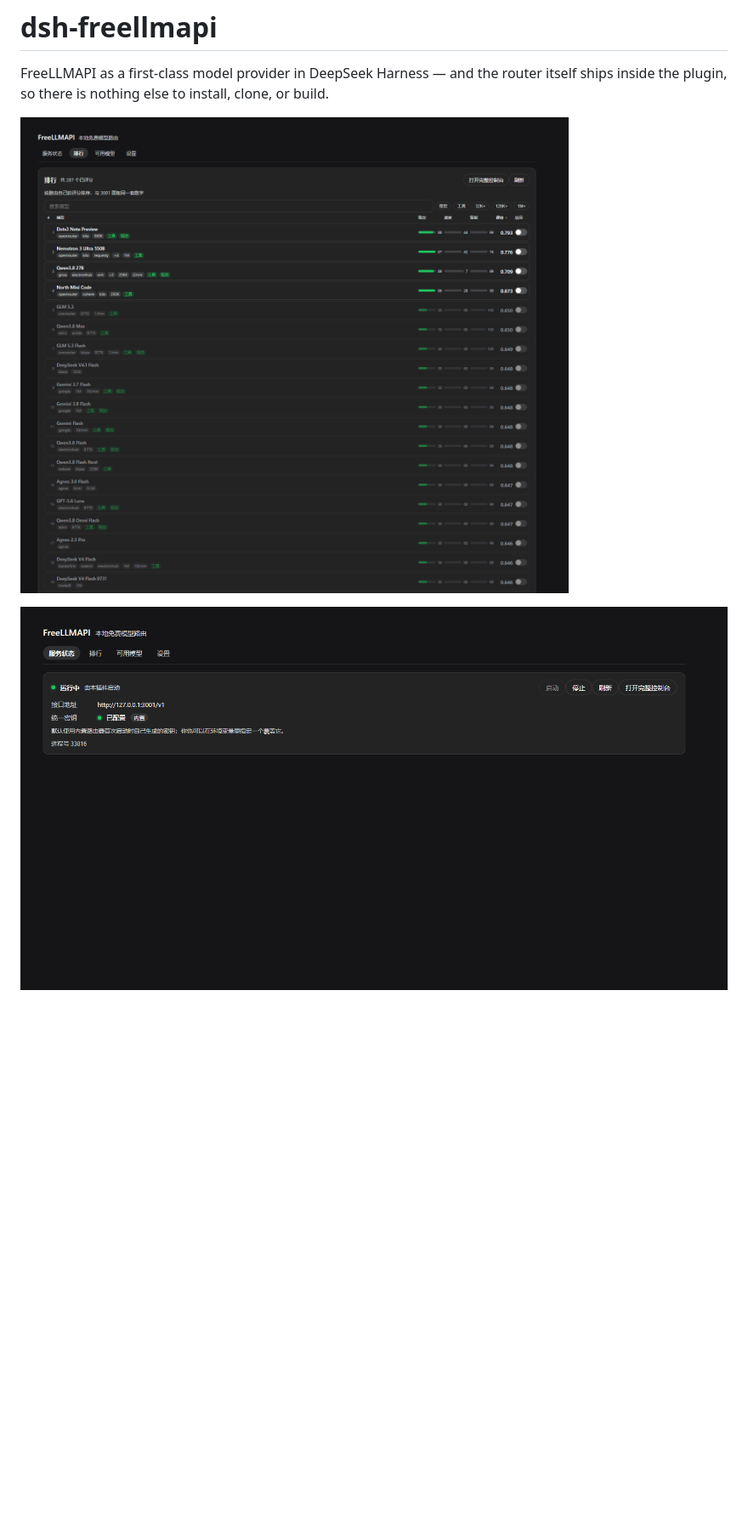
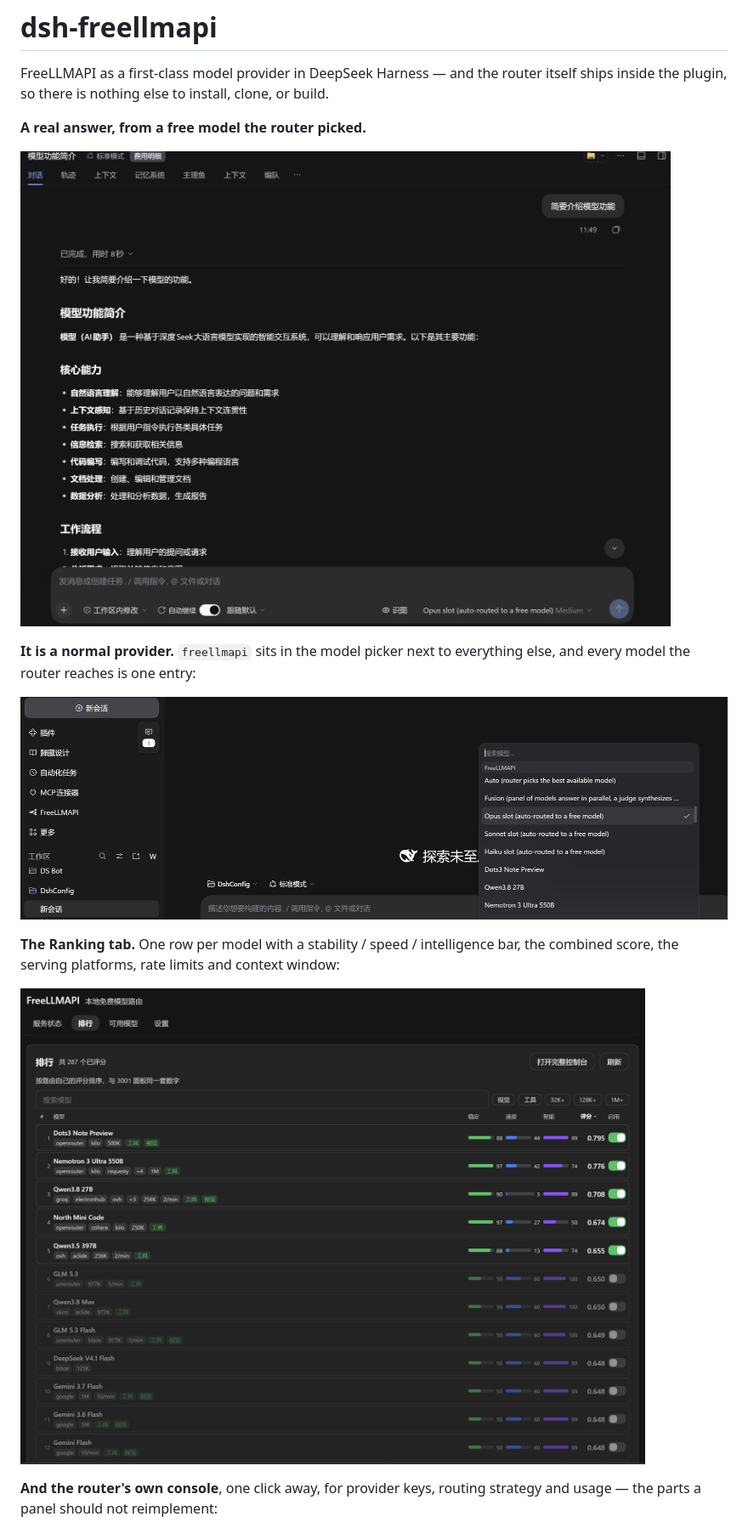
Before and after one commit to stallenlu/dsh-freellmapi, a Markdown page: README.md, the part around one of its changes. Shown at 85% size. Rendered like a GitHub page; pictures changed too: assets/screenshot-chat.png (added), assets/screenshot-picker.png (added), assets/screenshot-ranking.png; blank space fills up the shorter version.

```diff
--- a/README.md
+++ b/README.md
@@ -6,6 +6,20 @@ FreeLLMAPI as a first-class model provider in DeepSeek Harness — and the route
 itself ships inside the plugin, so there is nothing else to install, clone, or
 build.
 
-![The Ranking tab: one row per model with a stability, speed and intelligence bar, the combined score, the serving platforms, rate limits and context window](assets/screenshot-ranking.png)
+**A real answer, from a free model the router picked.**
 
-![The Status tab: router state, endpoint and process, and the button into the full console](assets/screenshot-status.png)
+![A conversation in DSH answered by a freellmapi slot model; the composer shows "Opus slot (auto-routed to a free model)"](assets/screenshot-chat.png)
+
+**It is a normal provider.** `freellmapi` sits in the model picker next to
+everything else, and every model the router reaches is one entry:
+
+![The DSH model picker, filtered to FreeLLMAPI, listing auto, fusion, the Claude slots and individual models](assets/screenshot-picker.png)
+
+**The Ranking tab.** One row per model with a stability / speed / intelligence
+bar, the combined score, the serving platforms, rate limits and context window:
+
+![The plugin's Ranking tab: 287 scored models, sortable columns, per-row enable switches](assets/screenshot-ranking.png)
+
+**And the router's own console**, one click away, for provider keys, routing
+strategy and usage — the parts a panel should not reimplement:
+
```
Also changed, not shown: other parts of README.md (+2 -1 lines), README.zh.md (+17 -2 lines), assets/screenshot-console.png (added), 1 other file.
